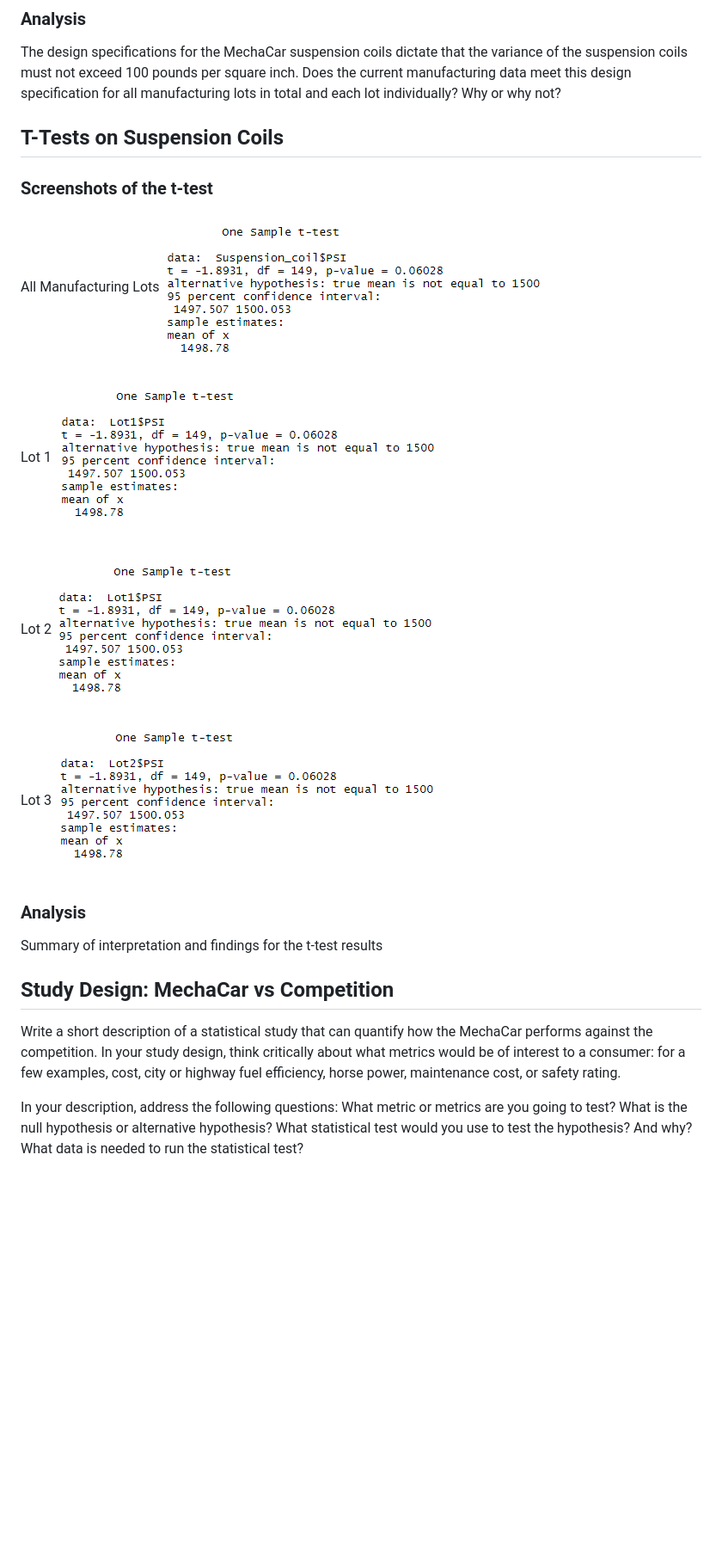
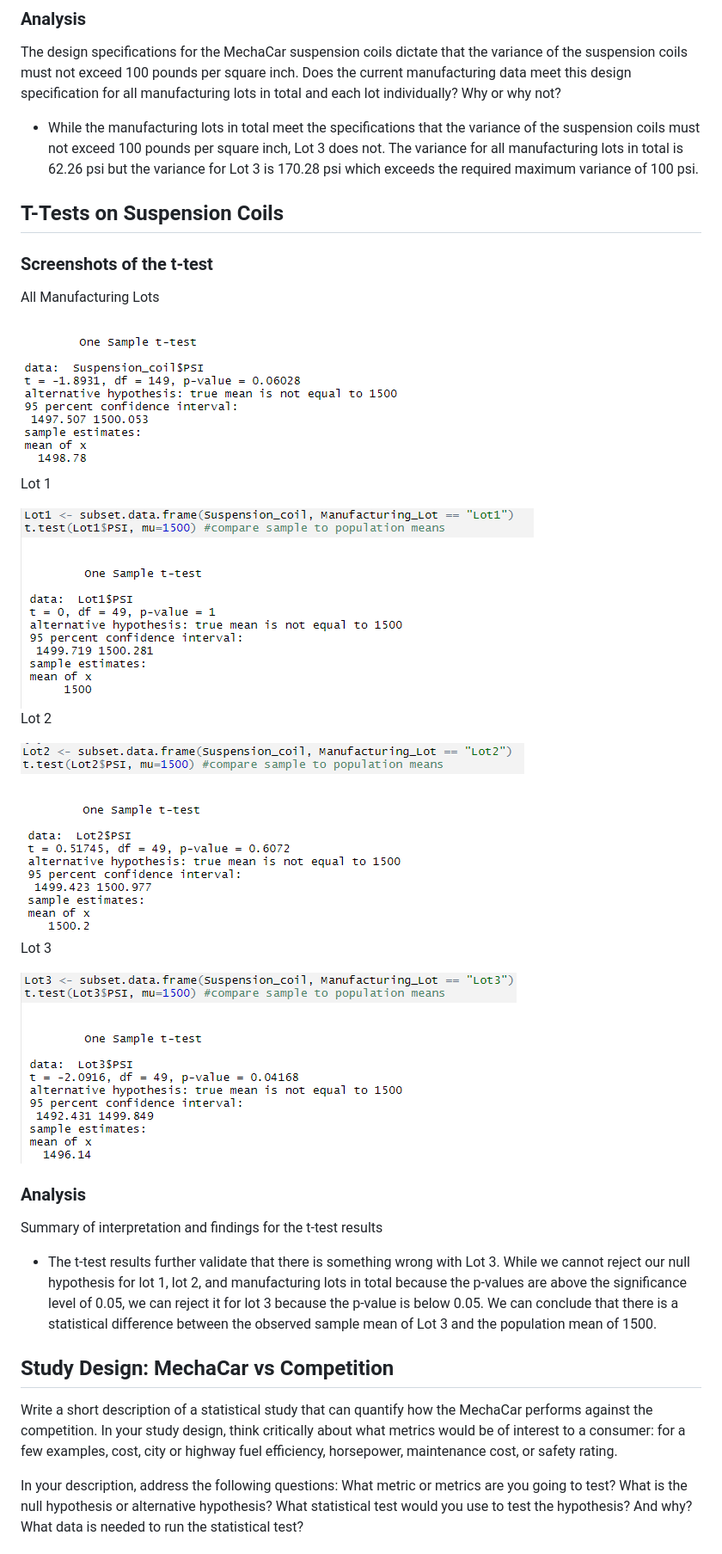
Before and after one commit to lalittoshniwal/MechaCar_Statistical_Analysis, a Markdown page: README.md, the part around the change printed below. Shown: that part at 86% size. Rendered like a GitHub page; pictures changed too: Resources/t-test_lot1.png, Resources/t-test_lot2.png, Resources/t-test_lot3.png; blank space fills up the shorter version.

```diff
--- a/README.md
+++ b/README.md
@@ -23,30 +27,35 @@ The purpose of this analysis was to to review the production data for insights t
 
 ### Analysis
 The design specifications for the MechaCar suspension coils dictate that the variance of the suspension coils must not exceed 100 pounds per square inch. Does the current manufacturing data meet this design specification for all manufacturing lots in total and each lot individually? Why or why not?
-
+- While the manufacturing lots in total meet the specifications that the variance of the suspension coils must not exceed 100 pounds per square inch, Lot 3 does not. The variance for all manufacturing lots in total is 62.26 psi but the variance for Lot 3 is 170.28 psi which exceeds the required maximum variance of 100 psi.
 
 ## T-Tests on Suspension Coils
 
 ### Screenshots of the t-test
 
 All Manufacturing Lots
+
 <img src="/Resources/t-test_all.png" >
 
 Lot 1
+
 <img src="/Resources/t-test_lot1.png" >
 
 Lot 2
+
 <img src="/Resources/t-test_lot2.png" >
 
 Lot 3
+
 <img src="/Resources/t-test_lot3.png" >
 
 ### Analysis
 Summary of interpretation and findings for the t-test results
+- The t-test results further validate that there is something wrong with Lot 3. While we cannot reject our null hypothesis for lot 1, lot 2, and manufacturing lots in total because the p-values are above the significance level of 0.05, we can reject it for lot 3 because the p-value is below 0.05. We can conclude that there is a statistical difference between the observed sample mean of Lot 3 and the population mean of 1500.
 
 
 ## Study Design: MechaCar vs Competition
-Write a short description of a statistical study that can quantify how the MechaCar performs against the competition. In your study design, think critically about what metrics would be of interest to a consumer: for a few examples, cost, city or highway fuel efficiency, horse power, maintenance cost, or safety rating.
+Write a short description of a statistical study that can quantify how the MechaCar performs against the competition. In your study design, think critically about what metrics would be of interest to a consumer: for a few examples, cost, city or highway fuel efficiency, horsepower, maintenance cost, or safety rating.
 
 In your description, address the following questions:
 What metric or metrics are you going to test?
```
Also changed, not shown: other parts of README.md (+7 -3 lines), 2 other files.
